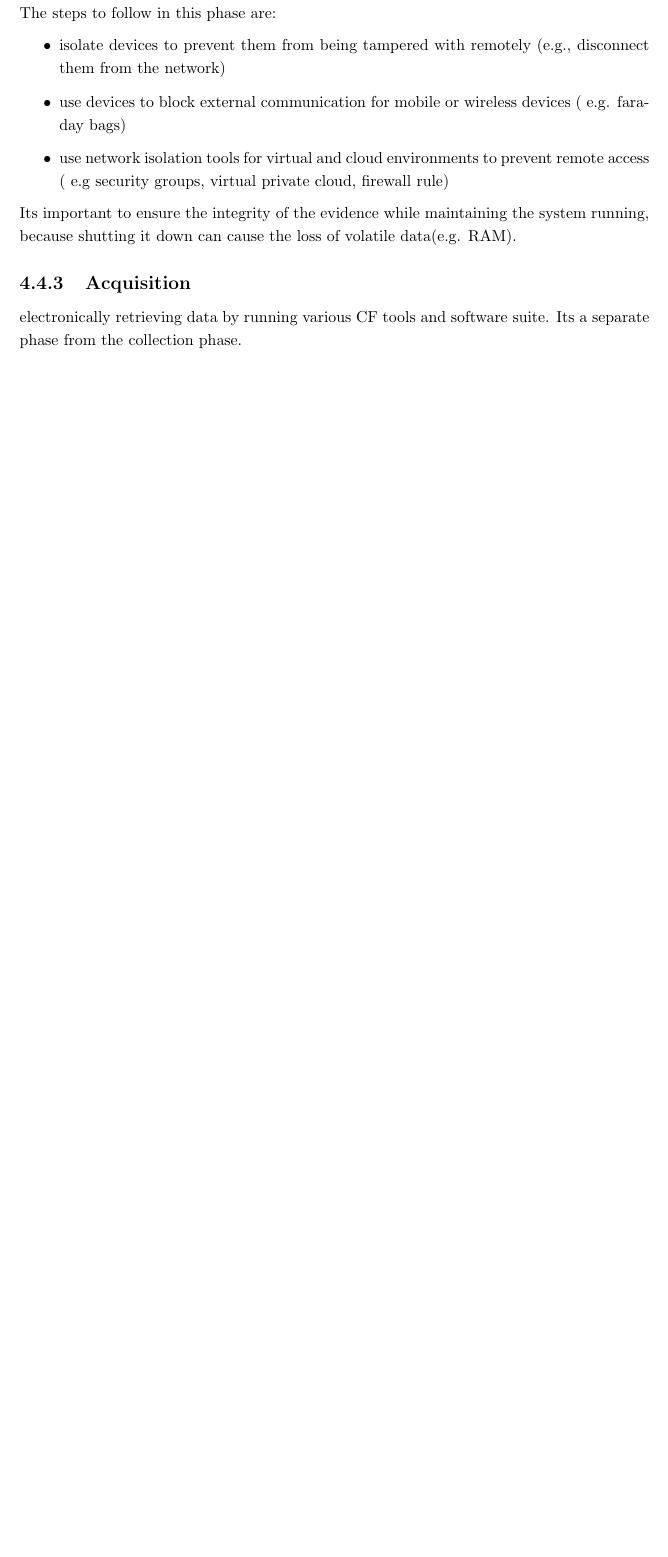
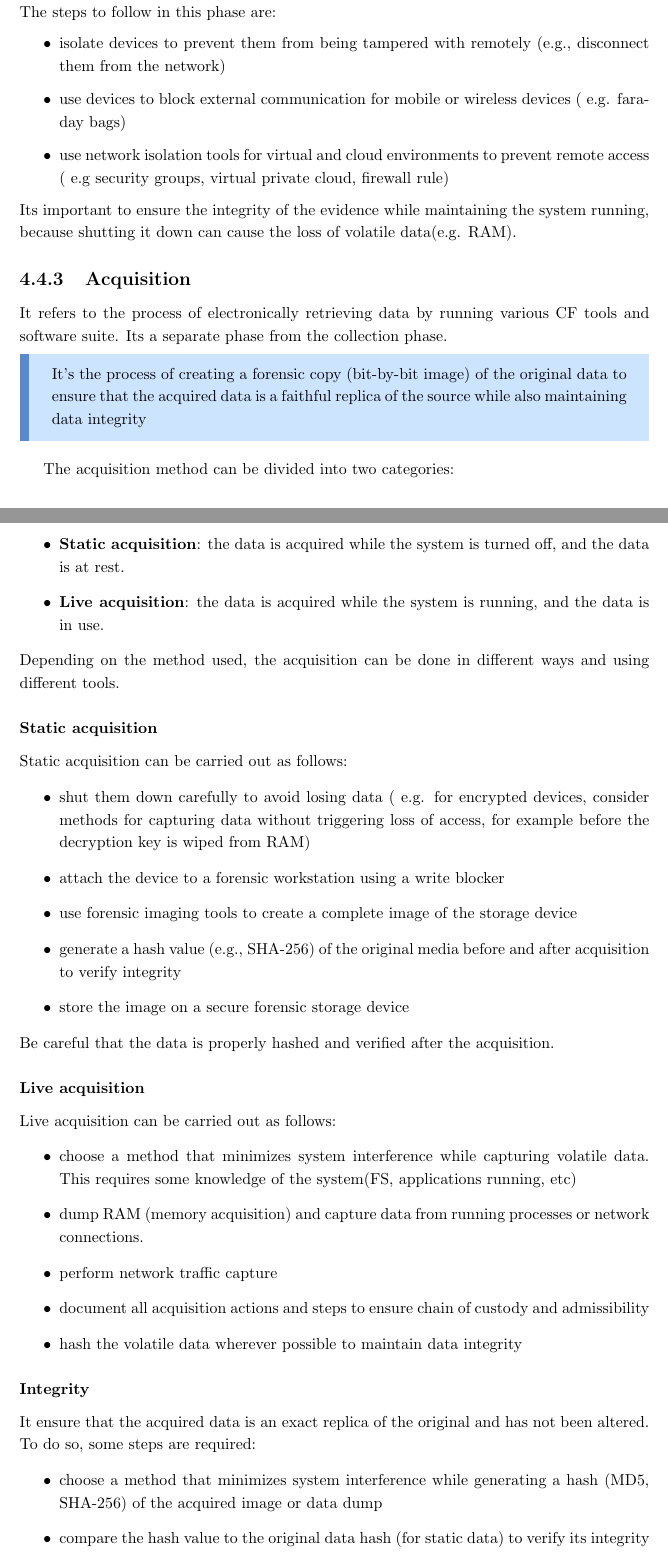
Before and after one commit to Sephrost/Computer-Forensics, a LaTeX document (main.tex, which reads chapters/technical/introduction.tex): part of page 14 of 15 before the commit and two parts of pages 14 and 15 of 16 after it, the two joined at a grey line, cut so that both start at the same text, the shorter picture padded with empty space. Compiled offline with pdfLaTeX.

Commit message:
Added part

```diff
--- a/chapters/technical/introduction.tex
+++ b/chapters/technical/introduction.tex
@@ -178,6 +178,63 @@ Its important to ensure the integrity of the evidence while
 maintaining the system running, because shutting it down can cause the
 loss of volatile data(e.g. RAM).
 \subsection{Acquisition}
-electronically retrieving data by running various
+It refers to the process of electronically retrieving data by running various
 CF tools and software suite. Its a separate phase from the collection
 phase.
+
+\begin{boxH}
+  It's the process of creating a forensic copy (bit-by-bit image) of
+  the original data to ensure that the acquired data is a faithful
+  replica of the source while also maintaining data integrity
+\end{boxH}
+The acquisition method can be divided into two categories:
+\begin{itemize}
+  \item \textbf{Static acquisition}: the data is acquired while the
+    system is turned off, and the data is at rest.
+  \item \textbf{Live acquisition}: the data is acquired while the
+    system is running, and the data is in use.
+\end{itemize}
+Depending on the method used, the acquisition can be done in different
+ways and using different tools.
+
+\subsubsection{Static acquisition}
+Static acquisition can be carried out as follows:
+\begin{itemize}
+  \item shut them down carefully to avoid losing data ( e.g. for
+    encrypted devices, consider methods for capturing data without
+    triggering loss of access, for example before the decryption key is
+    wiped from RAM)
+  \item attach the device to a forensic workstation using a write blocker
+  \item use forensic imaging tools to create a complete image of the
+    storage device
+  \item generate a hash value (e.g., SHA-256) of the original media
+    before and after acquisition to verify integrity
+  \item store the image on a secure forensic storage device
+\end{itemize}
+Be careful that the data is properly hashed and verified after the
+acquisition.
+
+\subsubsection{Live acquisition}
+Live acquisition can be carried out as follows:
+\begin{itemize}
+  \item choose a method that minimizes system interference while
+    capturing volatile data. This requires some knowledge of the
+    system(FS, applications running, etc)
+  \item dump RAM (memory acquisition) and capture data from running
+    processes or network connections.
+  \item perform network traffic capture
+  \item document all acquisition actions and steps to ensure chain of
+    custody and admissibility
+  \item hash the volatile data wherever possible to maintain data
+    integrity
+\end{itemize}
+
+\subsubsection{Integrity}
+It ensure that the acquired data is an exact replica of the
+original and has not been altered. To do so, some steps are required:
+\begin{itemize}
+  \item choose a method that minimizes system interference while
+    generating a hash (MD5, SHA-256) of the acquired image or data dump
+  \item compare the hash value to the original data hash (for static
+    data) to verify its integrity
+  \item document the hashing process, including the algorithms used and
```
Also changed, not shown: chapters/technical/introduction.tex (10 more changed lines).
